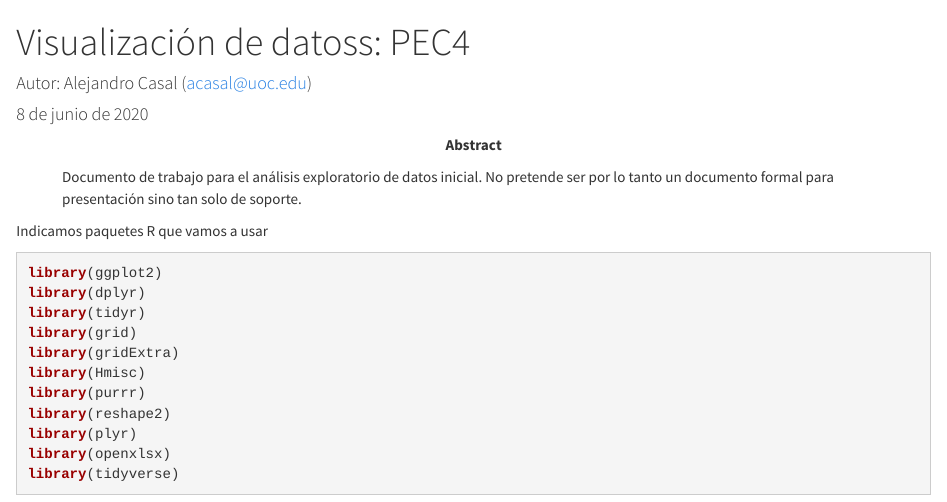
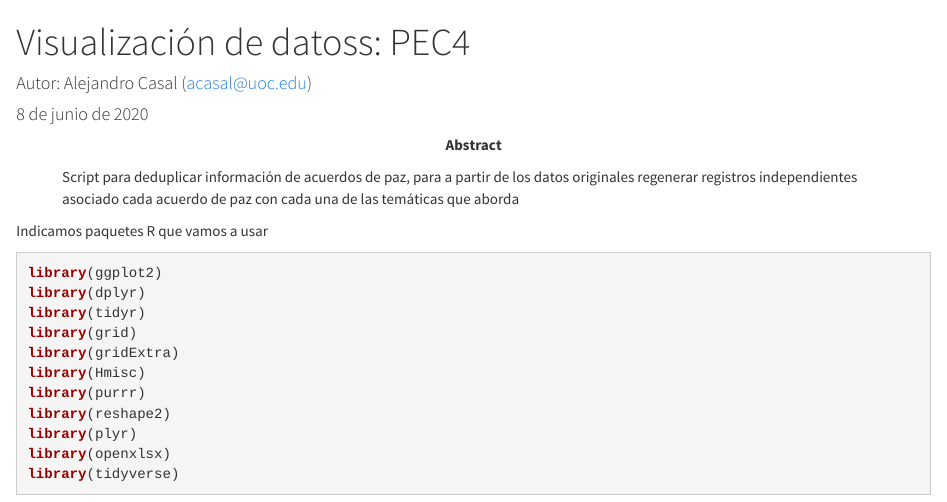
Before and after one commit to acasala/Visualizacion-de-datos---PEC4, an R Markdown document (PEC4.Rmd): the page in a window 1100 px wide, from its top. Rendered offline with R 4.5, knitr and Pandoc, with nearby package versions; some code elsewhere in the file could not run offline.

Commit message:
Update PEC4.Rmd

```diff
--- a/PEC4.Rmd
+++ b/PEC4.Rmd
@@ -4,7 +4,7 @@ title: 'Visualización de datoss: PEC4'
 author: "Autor: Alejandro Casal (acasal@uoc.edu)"
 date: "8 de junio de 2020"
 abstract: |
-   Documento de trabajo para el análisis exploratorio de datos inicial. No pretende ser por lo tanto un documento formal para presentación sino tan solo de soporte.
+   Script para deduplicar información de acuerdos de paz, para a partir de los datos originales regenerar registros independientes asociado cada acuerdo de paz con cada una de las temáticas que aborda
 output:
   pdf_document:
     fig_width: 6
```
